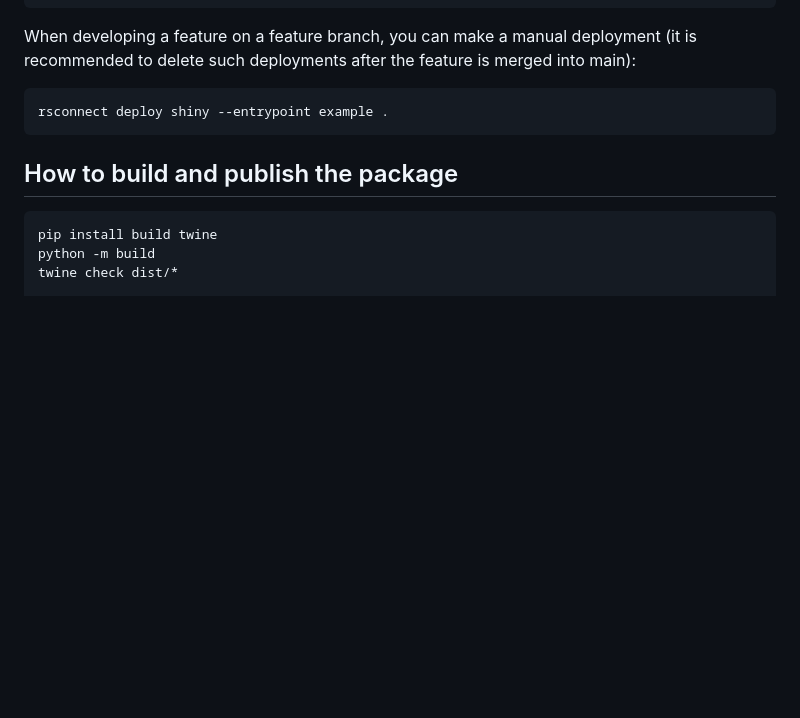
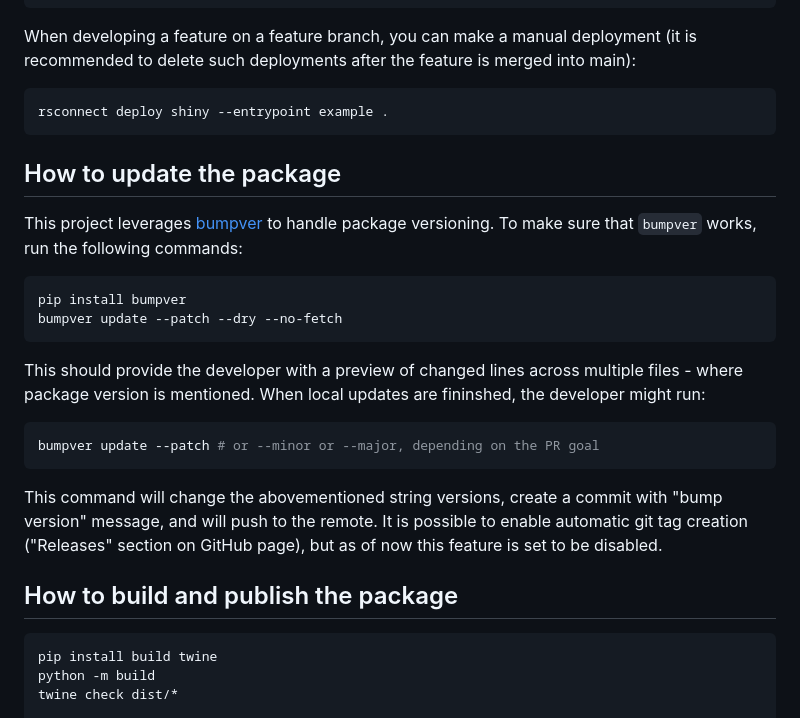
Before and after one commit to Appsilon/py_shiny_semantic, a Markdown page: README.md, the part around the change. Rendered like a GitHub page; blank space fills up the shorter version.

Commit message:
docs: add section on how to update the package

````diff
--- a/README.md
+++ b/README.md
@@ -94,6 +94,23 @@ When developing a feature on a feature branch, you can make a manual deployment
 rsconnect deploy shiny --entrypoint example .
 ```
 
+## How to update the package
+
+This project leverages [bumpver]() to handle package versioning. To make sure that `bumpver` works, run the following commands:
+
+```shell
+pip install bumpver
+bumpver update --patch --dry --no-fetch
+```
+
+This should provide the developer with a preview of changed lines across multiple files - where package version is mentioned. When local updates are fininshed, the developer might run:
+
+```shell
+bumpver update --patch # or --minor or --major, depending on the PR goal
+```
+
+This command will change the abovementioned string versions, create a commit with "bump version" message, and will push to the remote. It is possible to enable automatic git tag creation ("Releases" section on GitHub page), but as of now this feature is set to be disabled.
+
 ## How to build and publish the package
 
 ```shell
````
